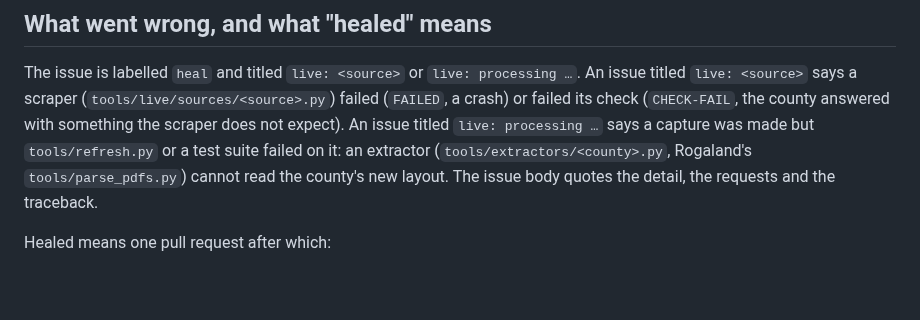
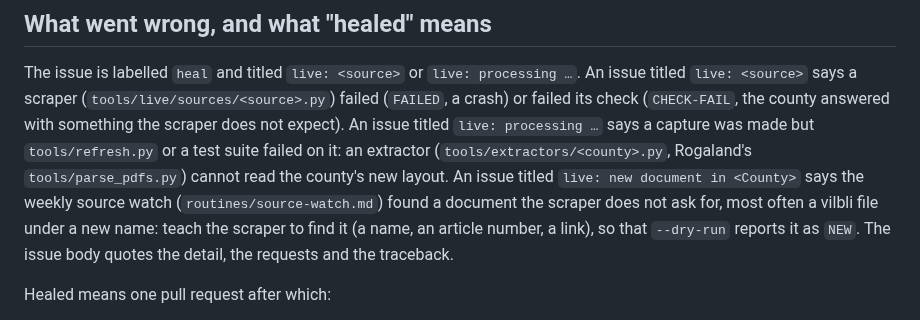
Before and after one commit to avshalomd/poengkart, a Markdown page: routines/live-heal.md, the part around the change. Rendered like a GitHub page; blank space fills up the shorter version.

Commit message:
The weekly source watch looks where the live watch cannot, and hands what it finds to the self-heal routine
Co-Authored-By: Claude Opus 5.5 <noreply@anthropic.com>

```diff
--- a/routines/live-heal.md
+++ b/routines/live-heal.md
@@ -15,7 +15,11 @@ An issue titled `live: <source>` says a scraper (`tools/live/sources/<source>.py
 the scraper does not expect). An issue titled `live: processing …` says a capture was
 made but `tools/refresh.py` or a test suite failed on it: an extractor
 (`tools/extractors/<county>.py`, Rogaland's `tools/parse_pdfs.py`) cannot read the
-county's new layout. The issue body quotes the detail, the requests and the traceback.
+county's new layout. An issue titled `live: new document in <County>` says the weekly
+source watch (`routines/source-watch.md`) found a document the scraper does not ask for,
+most often a vilbli file under a new name: teach the scraper to find it (a name, an
+article number, a link), so that `--dry-run` reports it as `NEW`. The issue body quotes
+the detail, the requests and the traceback.
 
 Healed means one pull request after which:
 
```
Also changed, not shown: docs/roadmap.md (+7 -4 lines), routines/source-watch.md (added, +61 -0 lines).
